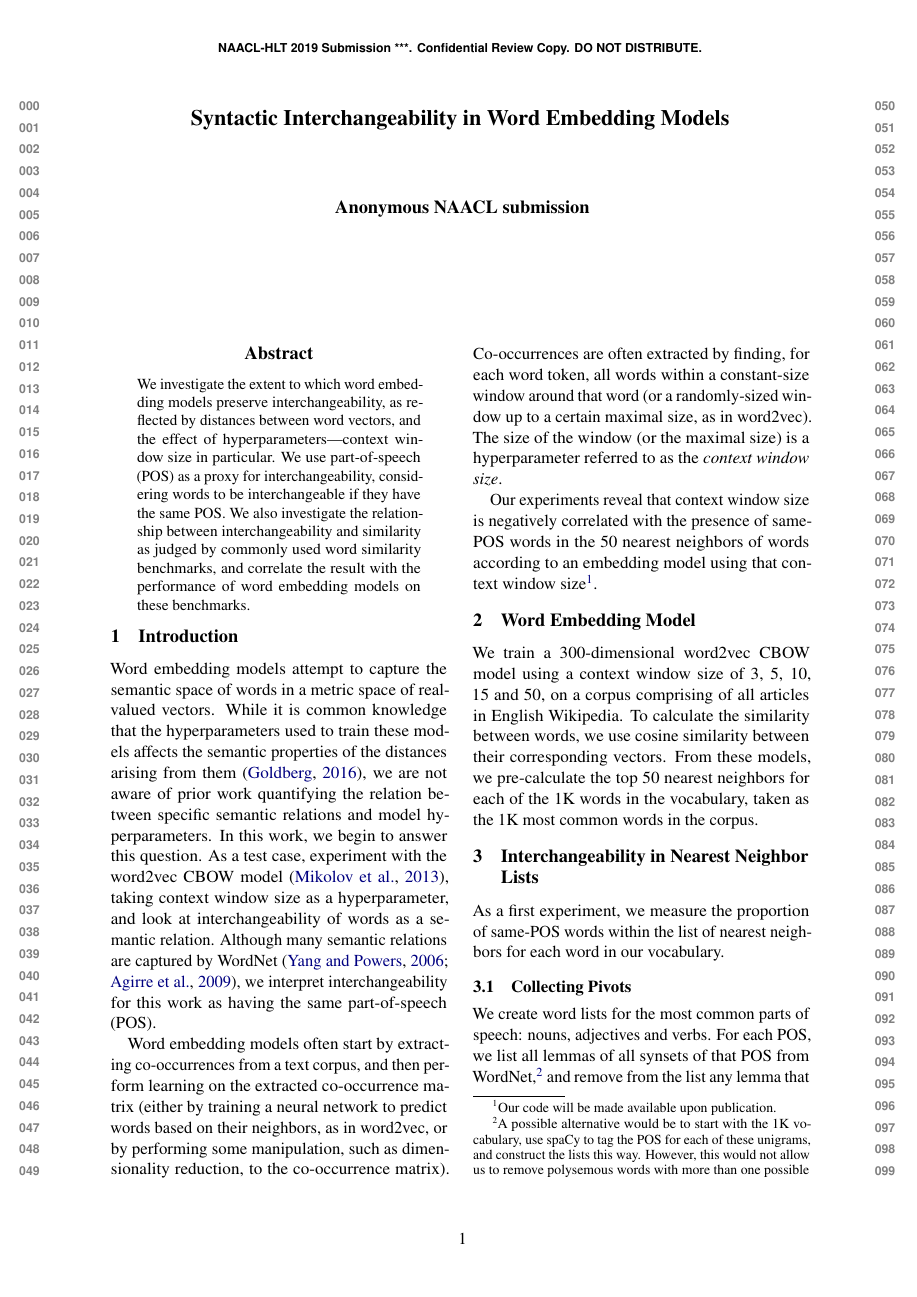
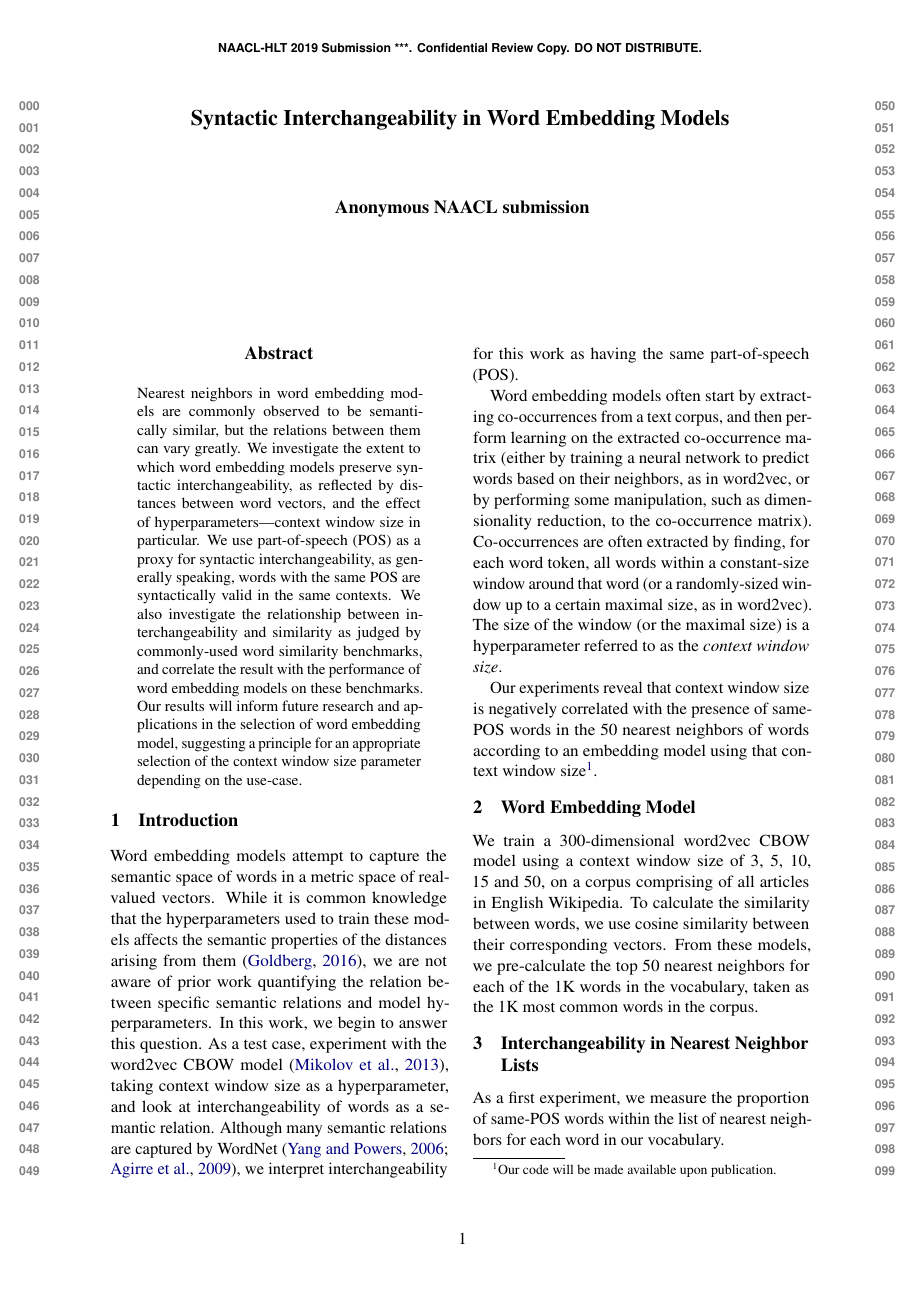
Before and after one commit to danielhers/interchangeability, a LaTeX paper (interchangeability.tex): page 1 of 4. Compiled offline with pdfLaTeX.

Commit message:
Abstract

```diff
--- a/interchangeability.tex
+++ b/interchangeability.tex
@@ -39,15 +39,20 @@ IBM Research\\
     \maketitle
 
     \begin{abstract}
+    Nearest neighbors in word embedding models are commonly observed to be
+    semantically similar, but the relations between them can vary greatly.
     We investigate the extent to which word embedding models
-    preserve interchangeability, as reflected by distances between
+    preserve syntactic interchangeability, as reflected by distances between
     word vectors, and the effect of hyperparameters---context window size in particular.
-    We use part-of-speech (POS) as a proxy for interchangeability,
-    considering words to be interchangeable if they have the same POS.
+    We use part-of-speech (POS) as a proxy for syntactic interchangeability,
+    as generally speaking, words with the same POS are syntactically valid in the same contexts.
     We also investigate the relationship between interchangeability
-    and similarity as judged by commonly	 used word similarity benchmarks,
+    and similarity as judged by commonly-used word similarity benchmarks,
     and correlate the result with the performance of word embedding models
     on these benchmarks.
+    Our results will inform future research and applications in the selection
+    of word embedding model, suggesting a principle for an appropriate selection
+    of the context window size parameter depending on the use-case.
     \end{abstract}
 
     \section{Introduction}\label{sec:introduction}
```
